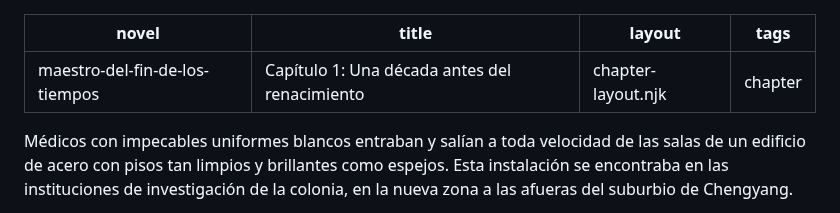
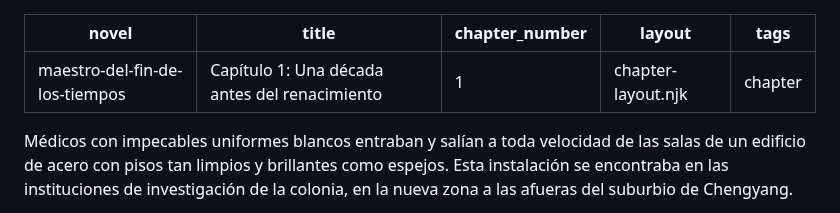
Before and after one commit to Pech68/mi-novela-web, a Markdown page: capitulos/capítulo-1-una-década-antes-del-renacimiento.md, the part around the change. GitHub-like rendering.

Commit message:
Update Capítulos “capítulo-1-una-década-antes-del-renacimiento”

```diff
--- a/capitulos/capítulo-1-una-década-antes-del-renacimiento.md
+++ b/capitulos/capítulo-1-una-década-antes-del-renacimiento.md
@@ -1,6 +1,7 @@
 ---
 novel: maestro-del-fin-de-los-tiempos
 title: "Capítulo 1: Una década antes del renacimiento"
+chapter_number: 1
 layout: chapter-layout.njk
 tags: chapter
 ---
```
